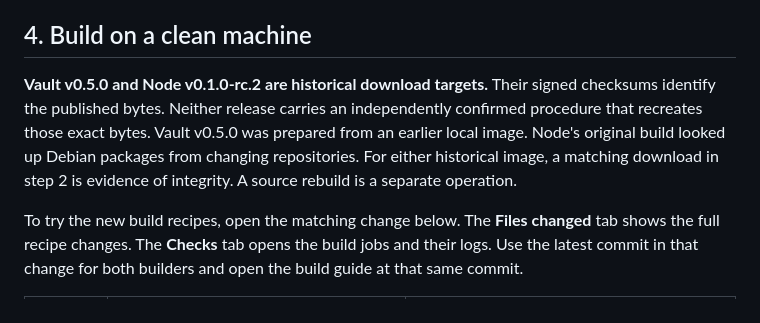
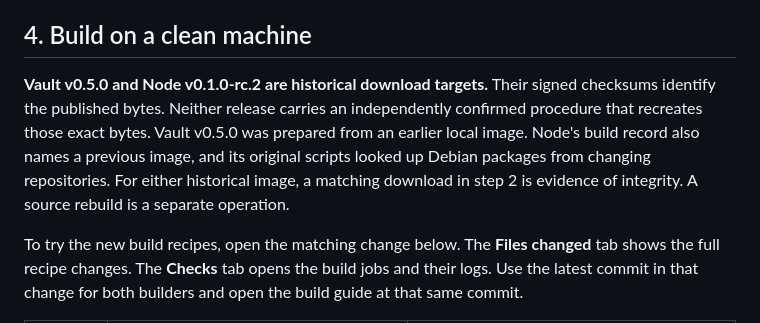
Before and after one commit to btcpavao/btcpavao.github.io, a Markdown page: docs/debian-images/README.md, the part around one of its changes. Rendered like a GitHub page.

Commit message:
Link the Node rebuild guide and clarify the historical base image

```diff
--- a/docs/debian-images/README.md
+++ b/docs/debian-images/README.md
@@ -105,7 +105,7 @@ On 11 November 2026, every top-level Python module in those two application dire
 
 ## 4. Build on a clean machine
 
-**Vault v0.5.0 and Node v0.1.0-rc.2 are historical download targets.** Their signed checksums identify the published bytes. Neither release carries an independently confirmed procedure that recreates those exact bytes. Vault v0.5.0 was prepared from an earlier local image. Node's original build looked up Debian packages from changing repositories. For either historical image, a matching download in step 2 is evidence of integrity. A source rebuild is a separate operation.
+**Vault v0.5.0 and Node v0.1.0-rc.2 are historical download targets.** Their signed checksums identify the published bytes. Neither release carries an independently confirmed procedure that recreates those exact bytes. Vault v0.5.0 was prepared from an earlier local image. Node's build record also names a previous image, and its original scripts looked up Debian packages from changing repositories. For either historical image, a matching download in step 2 is evidence of integrity. A source rebuild is a separate operation.
 
 To try the new build recipes, open the matching change below. The **Files changed** tab shows the full recipe changes. The **Checks** tab opens the build jobs and their logs. Use the latest commit in that change for both builders and open the build guide at that same commit.
 
```
Also changed, not shown: other parts of docs/debian-images/README.md (+1 -1 lines).
